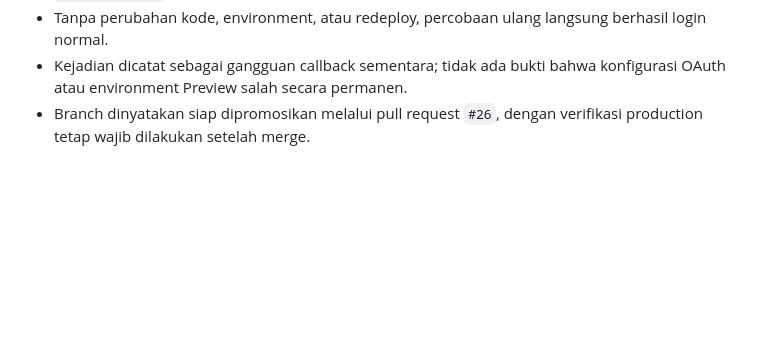
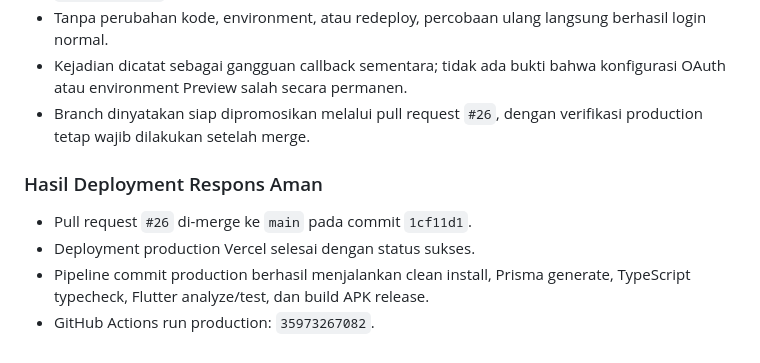
Before and after one commit to ywildan/karsa, a Markdown page: docs/SECURITY-HARDENING-LOG.md, the part around the change. Rendered like a GitHub page; blank space fills up the shorter version.

Commit message:
docs(security): close safe database error rollout

```diff
--- a/docs/SECURITY-HARDENING-LOG.md
+++ b/docs/SECURITY-HARDENING-LOG.md
@@ -843,3 +843,11 @@ selesai.
   konfigurasi OAuth atau environment Preview salah secara permanen.
 - Branch dinyatakan siap dipromosikan melalui pull request `#26`, dengan
   verifikasi production tetap wajib dilakukan setelah merge.
+
+### Hasil Deployment Respons Aman
+
+- Pull request `#26` di-merge ke `main` pada commit `1cf11d1`.
+- Deployment production Vercel selesai dengan status sukses.
+- Pipeline commit production berhasil menjalankan clean install, Prisma
+  generate, TypeScript typecheck, Flutter analyze/test, dan build APK release.
+- GitHub Actions run production: `35973267082`.
```
